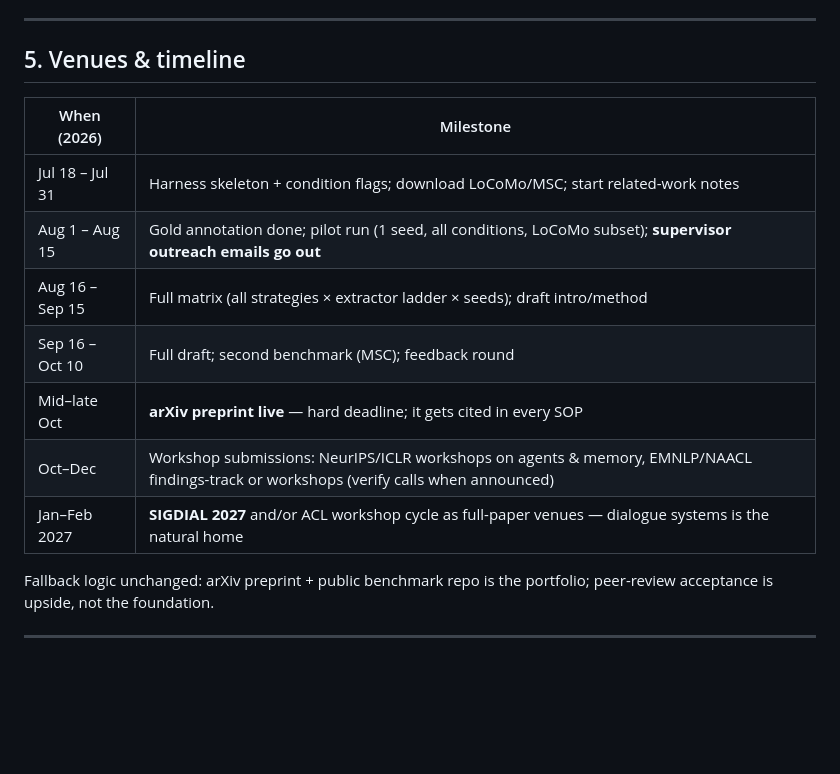
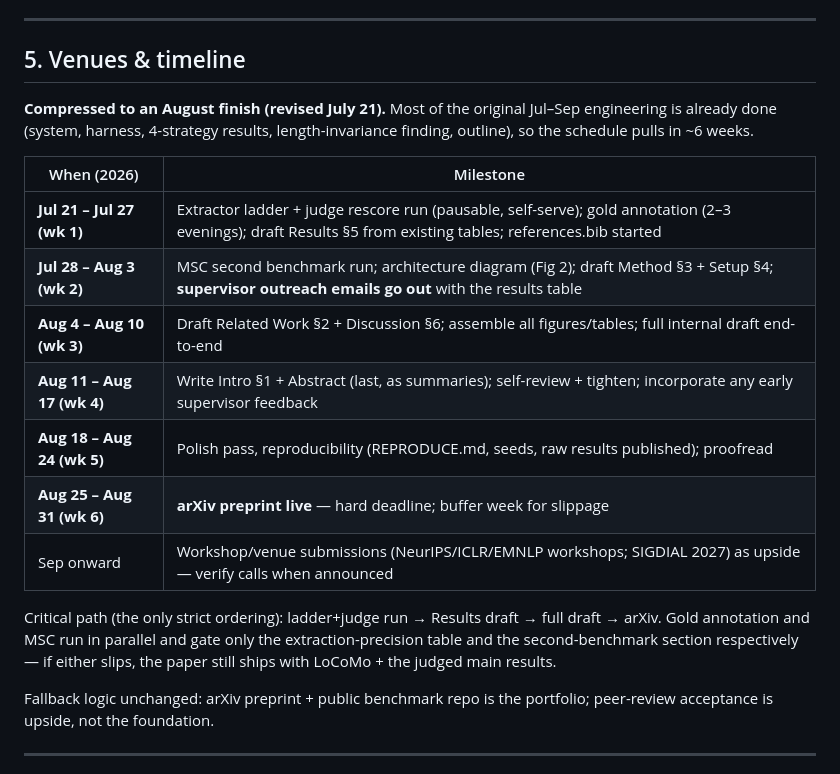
Before and after one commit to MasHasNoLife/yuna-ai, a Markdown page: RESEARCH_PLAN.md, the part around the change. GitHub-like rendering; blank space fills up the shorter version.

Commit message:
plan: compress timeline to an August arXiv finish
Most engineering (system, harness, 4-strategy results, length-invariance,
outline) is already done, so pull the schedule in ~6 weeks: wk1 ladder+judge+
gold+Results draft, wk2 MSC+diagram+Method/Setup+supervisor emails, wk3 full
draft, wk4 intro/abstract, wk5 polish/repro, wk6 arXiv (Aug 25-31). Gold
annotation + MSC parallelized off the critical path.

```diff
--- a/RESEARCH_PLAN.md
+++ b/RESEARCH_PLAN.md
@@ -234,15 +234,24 @@ extraction annotation (~200 ops); consolidation pass for single-hop recovery.
 
 ## 5. Venues & timeline
 
+**Compressed to an August finish (revised July 21).** Most of the original
+Jul–Sep engineering is already done (system, harness, 4-strategy results,
+length-invariance finding, outline), so the schedule pulls in ~6 weeks.
+
 | When (2026) | Milestone |
 |---|---|
-| Jul 18 – Jul 31 | Harness skeleton + condition flags; download LoCoMo/MSC; start related-work notes |
-| Aug 1 – Aug 15 | Gold annotation done; pilot run (1 seed, all conditions, LoCoMo subset); **supervisor outreach emails go out** |
-| Aug 16 – Sep 15 | Full matrix (all strategies × extractor ladder × seeds); draft intro/method |
-| Sep 16 – Oct 10 | Full draft; second benchmark (MSC); feedback round |
-| Mid–late Oct | **arXiv preprint live** — hard deadline; it gets cited in every SOP |
-| Oct–Dec | Workshop submissions: NeurIPS/ICLR workshops on agents & memory, EMNLP/NAACL findings-track or workshops (verify calls when announced) |
-| Jan–Feb 2027 | **SIGDIAL 2027** and/or ACL workshop cycle as full-paper venues — dialogue systems is the natural home |
+| **Jul 21 – Jul 27 (wk 1)** | Extractor ladder + judge rescore run (pausable, self-serve); gold annotation (2–3 evenings); draft Results §5 from existing tables; references.bib started |
+| **Jul 28 – Aug 3 (wk 2)** | MSC second benchmark run; architecture diagram (Fig 2); draft Method §3 + Setup §4; **supervisor outreach emails go out** with the results table |
+| **Aug 4 – Aug 10 (wk 3)** | Draft Related Work §2 + Discussion §6; assemble all figures/tables; full internal draft end-to-end |
+| **Aug 11 – Aug 17 (wk 4)** | Write Intro §1 + Abstract (last, as summaries); self-review + tighten; incorporate any early supervisor feedback |
+| **Aug 18 – Aug 24 (wk 5)** | Polish pass, reproducibility (REPRODUCE.md, seeds, raw results published); proofread |
+| **Aug 25 – Aug 31 (wk 6)** | **arXiv preprint live** — hard deadline; buffer week for slippage |
+| Sep onward | Workshop/venue submissions (NeurIPS/ICLR/EMNLP workshops; SIGDIAL 2027) as upside — verify calls when announced |
+
+Critical path (the only strict ordering): ladder+judge run → Results draft →
+full draft → arXiv. Gold annotation and MSC run in parallel and gate only the
+extraction-precision table and the second-benchmark section respectively — if
+either slips, the paper still ships with LoCoMo + the judged main results.
 
 Fallback logic unchanged: arXiv preprint + public benchmark repo is the
 portfolio; peer-review acceptance is upside, not the foundation.
```
